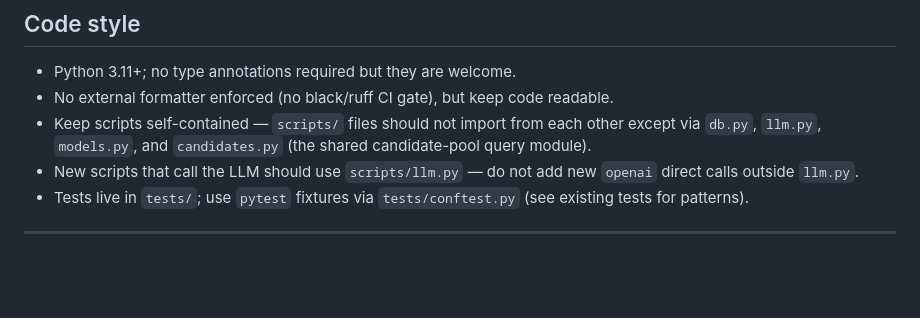
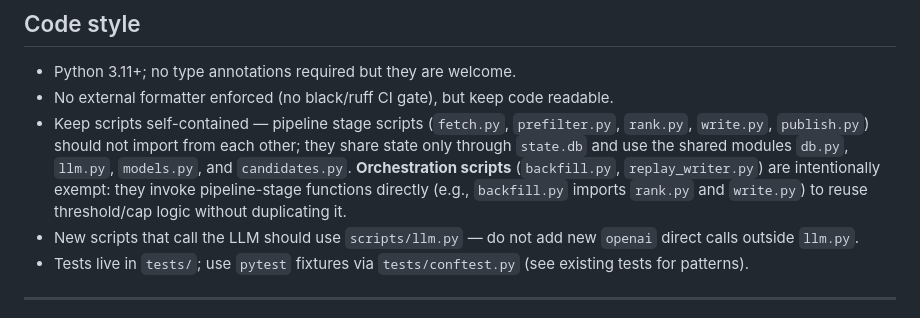
Before and after one commit to kellyaa/agent-newsletter, a Markdown page: CONTRIBUTING.md, the part around the change. GitHub-like rendering; blank space fills up the shorter version.

```diff
--- a/CONTRIBUTING.md
+++ b/CONTRIBUTING.md
@@ -180,7 +180,7 @@ A PR labeled `hold` (or `on-hold` / `do-not-merge`) **must not be merged** until
 
 - Python 3.11+; no type annotations required but they are welcome.
 - No external formatter enforced (no black/ruff CI gate), but keep code readable.
-- Keep scripts self-contained — `scripts/` files should not import from each other except via `db.py`, `llm.py`, `models.py`, and `candidates.py` (the shared candidate-pool query module).
+- Keep scripts self-contained — pipeline stage scripts (`fetch.py`, `prefilter.py`, `rank.py`, `write.py`, `publish.py`) should not import from each other; they share state only through `state.db` and use the shared modules `db.py`, `llm.py`, `models.py`, and `candidates.py`. **Orchestration scripts** (`backfill.py`, `replay_writer.py`) are intentionally exempt: they invoke pipeline-stage functions directly (e.g., `backfill.py` imports `rank.py` and `write.py`) to reuse threshold/cap logic without duplicating it.
 - New scripts that call the LLM should use `scripts/llm.py` — do not add new `openai` direct calls outside `llm.py`.
 - Tests live in `tests/`; use `pytest` fixtures via `tests/conftest.py` (see existing tests for patterns).
 
```
Also changed, not shown: README.md (+3 -1 lines).
